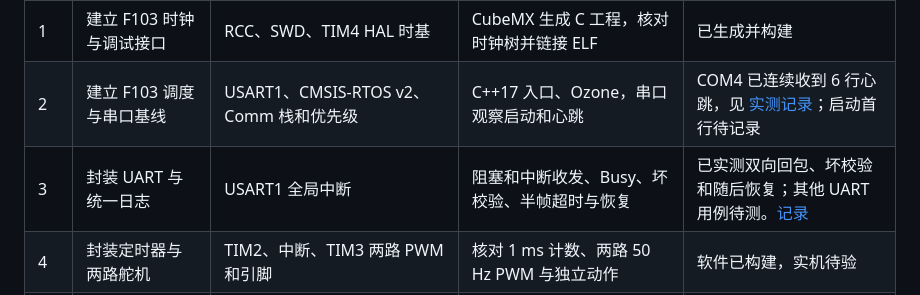
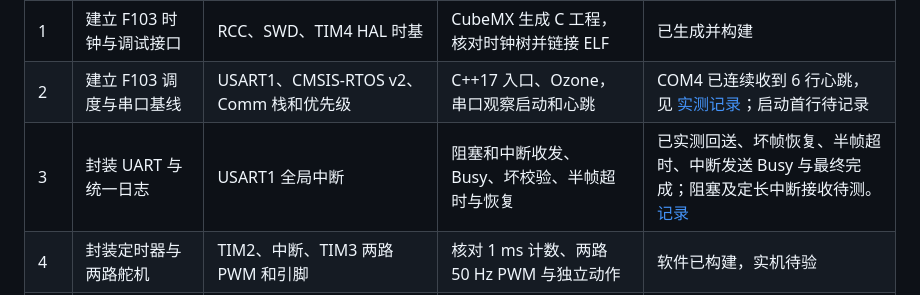
Before and after one commit to Yhorm685/zwj_Frameworks, a Markdown page: docs/roadmap.md, the part around the change. GitHub-like rendering.

```diff
--- a/docs/roadmap.md
+++ b/docs/roadmap.md
@@ -4,7 +4,7 @@
 | --- | --- | --- | --- | --- |
 | 1 | 建立 F103 时钟与调试接口 | RCC、SWD、TIM4 HAL 时基 | CubeMX 生成 C 工程，核对时钟树并链接 ELF | 已生成并构建 |
 | 2 | 建立 F103 调度与串口基线 | USART1、CMSIS-RTOS v2、Comm 栈和优先级 | C++17 入口、Ozone，串口观察启动和心跳 | COM4 已连续收到 6 行心跳，见 [实测记录](bringup.md)；启动首行待记录 |
-| 3 | 封装 UART 与统一日志 | USART1 全局中断 | 阻塞和中断收发、Busy、坏校验、半帧超时与恢复 | 已实测双向回包、坏校验和随后恢复；其他 UART 用例待测。[记录](uart.md) |
+| 3 | 封装 UART 与统一日志 | USART1 全局中断 | 阻塞和中断收发、Busy、坏校验、半帧超时与恢复 | 已实测回送、坏帧恢复、半帧超时、中断发送 Busy 与最终完成；阻塞及定长中断接收待测。[记录](uart.md) |
 | 4 | 封装定时器与两路舵机 | TIM2、中断、TIM3 两路 PWM 和引脚 | 核对 1 ms 计数、两路 50 Hz PWM 与独立动作 | 软件已构建，实机待验 |
 | 5 | 接入 I²C 和 MPU6050 | I²C1、事件/错误 IRQ、Sensor/Monitor、两个消息队列 | 两种读写方式、量程换算、设备断开后恢复 | 软件已构建，实机待验 |
 | 6 | 接入七针 OLED | SPI1、SPI 中断、CS/DC/RES 输出和初始电平 | 两种刷新方式；检查边框、四角与采样条形图 | 软件已构建，实机待验 |
```
Also changed, not shown: docs/uart.md (+13 -1 lines), docs/validation.md (+1 -0 lines), docs/evidence/f103-uart-timeout-it-tx.png (added).
